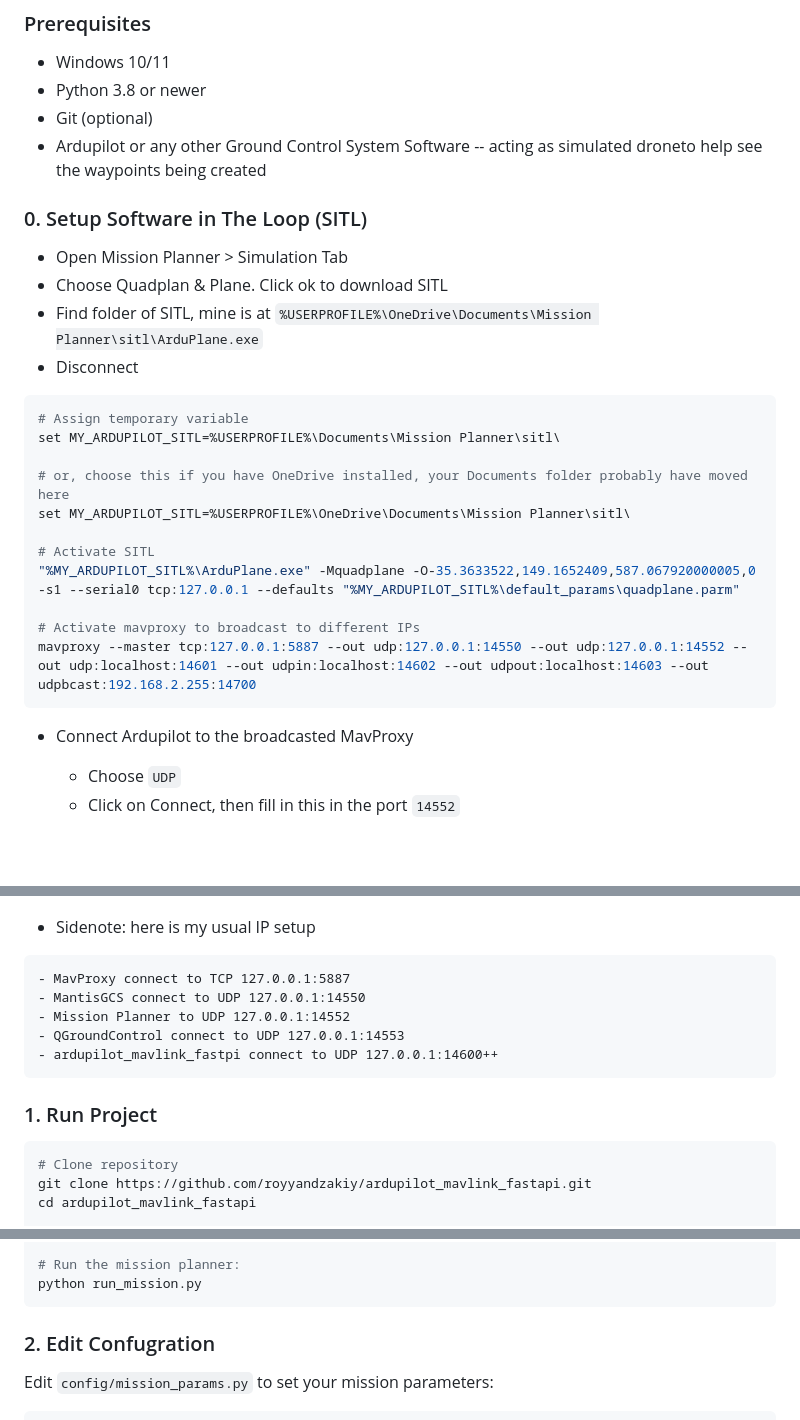
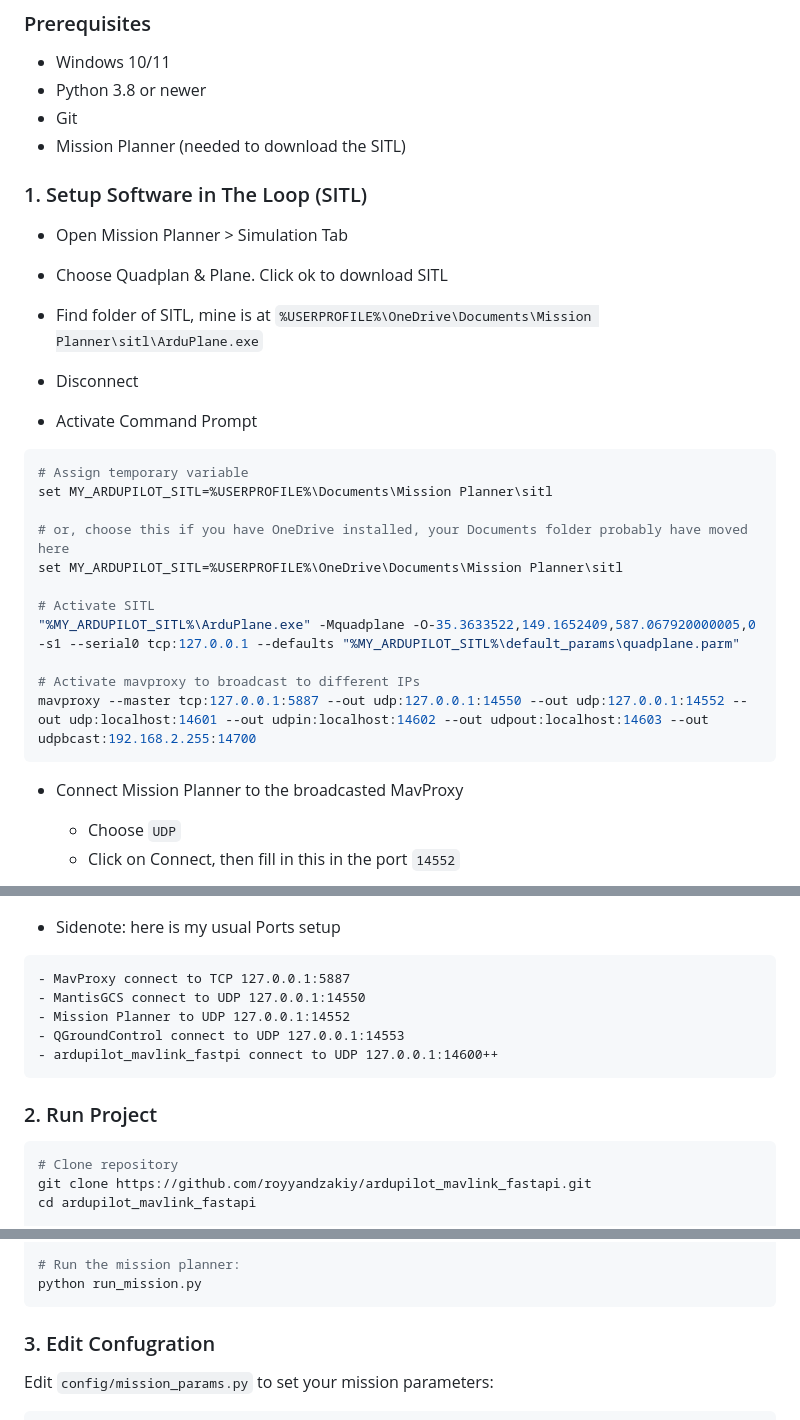
Before and after one commit to royyandzakiy/mavlink-waypoint-generator, a Markdown page: README.md, 3 parts joined by grey strips. GitHub-like rendering; blank space fills up the shorter version.

````diff
--- a/README.md
+++ b/README.md
@@ -16,21 +16,22 @@ A Python-based system for generating and uploading complex agricultural spraying
 
 - Windows 10/11
 - Python 3.8 or newer
-- Git (optional)
-- Ardupilot or any other Ground Control System Software -- acting as simulated droneto help see the waypoints being created
+- Git
+- Mission Planner (needed to download the SITL)
 
-### 0. Setup Software in The Loop (SITL)
+### 1. Setup Software in The Loop (SITL)
 - Open Mission Planner > Simulation Tab
 - Choose Quadplan & Plane. Click ok to download SITL
 - Find folder of SITL, mine is at `%USERPROFILE%\OneDrive\Documents\Mission Planner\sitl\ArduPlane.exe`
 - Disconnect
 
+- Activate Command Prompt
 ```bash
 # Assign temporary variable
-set MY_ARDUPILOT_SITL=%USERPROFILE%\Documents\Mission Planner\sitl\
+set MY_ARDUPILOT_SITL=%USERPROFILE%\Documents\Mission Planner\sitl
 
 # or, choose this if you have OneDrive installed, your Documents folder probably have moved here
-set MY_ARDUPILOT_SITL=%USERPROFILE%\OneDrive\Documents\Mission Planner\sitl\
+set MY_ARDUPILOT_SITL=%USERPROFILE%\OneDrive\Documents\Mission Planner\sitl
 
 # Activate SITL
 "%MY_ARDUPILOT_SITL%\ArduPlane.exe" -Mquadplane -O-35.3633522,149.1652409,587.067920000005,0 -s1 --serial0 tcp:127.0.0.1 --defaults "%MY_ARDUPILOT_SITL%\default_params\quadplane.parm"
@@ -38,13 +39,15 @@ set MY_ARDUPILOT_SITL=%USERPROFILE%\OneDrive\Documents\Mission Planner\sitl\
 # Activate mavproxy to broadcast to different IPs
 mavproxy --master tcp:127.0.0.1:5887 --out udp:127.0.0.1:14550 --out udp:127.0.0.1:14552 --out udp:localhost:14601 --out udpin:localhost:14602 --out udpout:localhost:14603 --out udpbcast:192.168.2.255:14700
 ```
-- Connect Ardupilot to the broadcasted MavProxy
+
+- Connect Mission Planner to the broadcasted MavProxy
     - Choose `UDP`
     - Click on Connect, then fill in this in the port `14552`
 
     ![ardupilot_port](docs/ardupilot_port.png)
 
-- Sidenote: here is my usual IP setup
+- Sidenote: here is my usual Ports setup
+
 ```
 - MavProxy connect to TCP 127.0.0.1:5887
 - MantisGCS connect to UDP 127.0.0.1:14550
@@ -53,7 +56,7 @@ mavproxy --master tcp:127.0.0.1:5887 --out udp:127.0.0.1:14550 --out udp:127.0.0
 - ardupilot_mavlink_fastpi connect to UDP 127.0.0.1:14600++
 ```
 
-### 1. Run Project
+### 2. Run Project
 
 ```bash
 # Clone repository
@@ -76,7 +79,7 @@ pip install pymavlink numpy
 python run_mission.py
 ```
 
-### 2. Edit Confugration
+### 3. Edit Confugration
 Edit `config/mission_params.py` to set your mission parameters:
 ```
 class MissionParams:
````
Also changed, not shown: other parts of README.md (+1 -1 lines).
